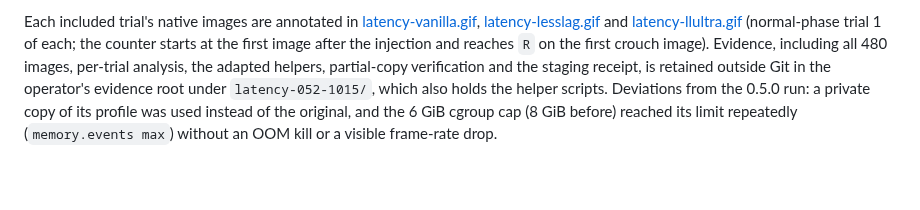
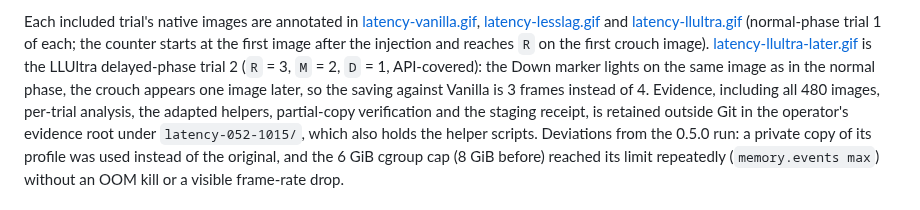
Before and after one commit to crashbandicode/ssbu-online-deluxe-rewrite, a Markdown page: docs/LATENCY_METHODOLOGY.md, the part around the change. Rendered like a GitHub page; blank space fills up the shorter version.

```diff
--- a/docs/LATENCY_METHODOLOGY.md
+++ b/docs/LATENCY_METHODOLOGY.md
@@ -335,7 +335,11 @@ Each included trial's native images are annotated in
 [latency-lesslag.gif](media/latency-lesslag.gif) and
 [latency-llultra.gif](media/latency-llultra.gif) (normal-phase trial 1 of each;
 the counter starts at the first image after the injection and reaches `R` on the
-first crouch image). Evidence, including all 480 images, per-trial analysis, the
+first crouch image). [latency-llultra-later.gif](media/latency-llultra-later.gif)
+is the LLUltra delayed-phase trial 2 (`R` = 3, `M` = 2, `D` = 1, API-covered):
+the Down marker lights on the same image as in the normal phase, the crouch
+appears one image later, so the saving against Vanilla is 3 frames instead of
+4. Evidence, including all 480 images, per-trial analysis, the
 adapted helpers, partial-copy verification and the staging receipt, is retained
 outside Git in the operator's evidence root under `latency-052-1015/`, which
 also holds the helper scripts. Deviations from the 0.5.0 run: a private copy of
```
Also changed, not shown: README.md (+12 -3 lines), docs/VALIDATION.md (+4 -1 lines), docs/media/latency-llultra-later.gif (added).
